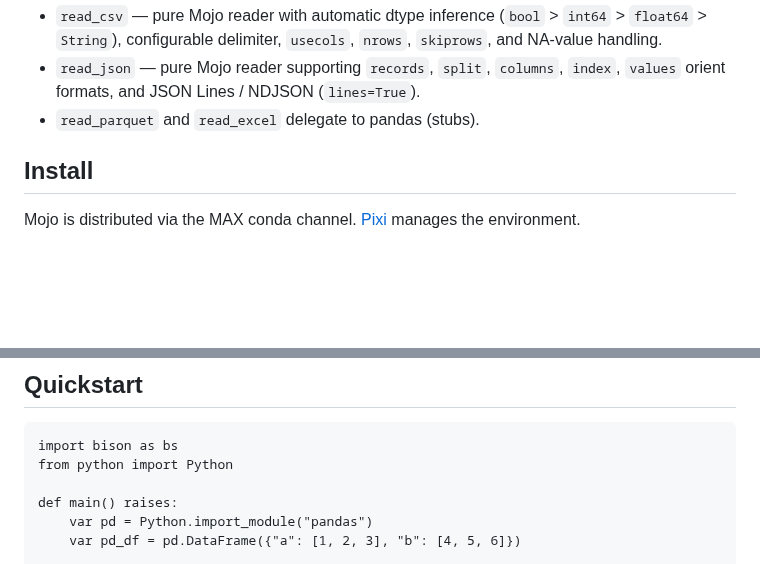
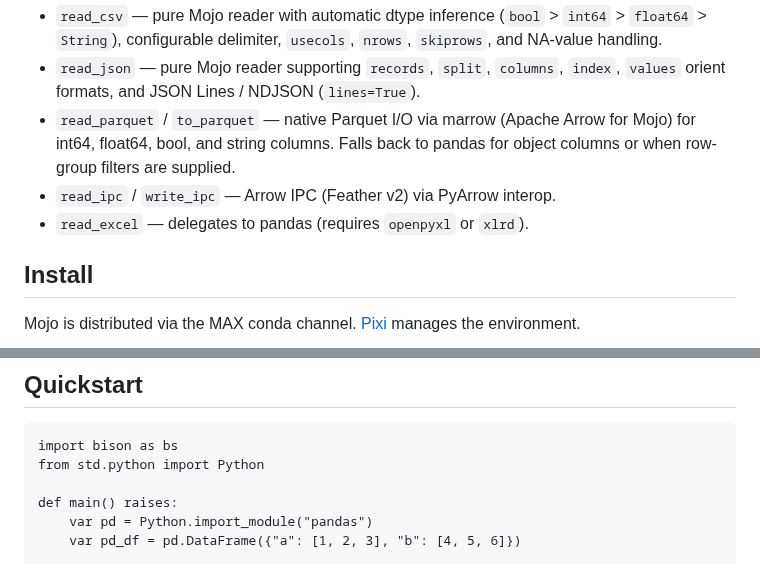
Before and after one commit to JRedrupp/bison, a Markdown page: README.md, 2 parts joined by grey strips. Rendered like a GitHub page; blank space fills up the shorter version.

Commit message:
docs: update README to match current implementation (#669)
* Initial plan

* Initial plan

Co-authored-by: JRedrupp <8217190+JRedrupp@users.noreply.github.com>

* docs: update README to reflect current project state

Agent-Logs-Url: https://github.com/JRedrupp/bison/sessions/a5d5ae9f-0150-495a-a1e0-83a35dec9e10

Co-authored-by: JRedrupp <8217190+JRedrupp@users.noreply.github.com>

---------

Co-authored-by: copilot-swe-agent[bot] <198982749+Copilot@users.noreply.github.com>
Co-authored-by: JRedrupp <8217190+JRedrupp@users.noreply.github.com>

````diff
--- a/README.md
+++ b/README.md
@@ -30,7 +30,11 @@ Native I/O highlights:
   `nrows`, `skiprows`, and NA-value handling.
 - `read_json` — pure Mojo reader supporting `records`, `split`, `columns`,
   `index`, `values` orient formats, and JSON Lines / NDJSON (`lines=True`).
-- `read_parquet` and `read_excel` delegate to pandas (stubs).
+- `read_parquet` / `to_parquet` — native Parquet I/O via marrow (Apache Arrow
+  for Mojo) for int64, float64, bool, and string columns. Falls back to pandas
+  for object columns or when row-group filters are supplied.
+- `read_ipc` / `write_ipc` — Arrow IPC (Feather v2) via PyArrow interop.
+- `read_excel` — delegates to pandas (requires `openpyxl` or `xlrd`).
 
 ## Install
 
@@ -48,7 +52,7 @@ pixi install
 
 ```mojo
 import bison as bs
-from python import Python
+from std.python import Python
 
 def main() raises:
     var pd = Python.import_module("pandas")
````
